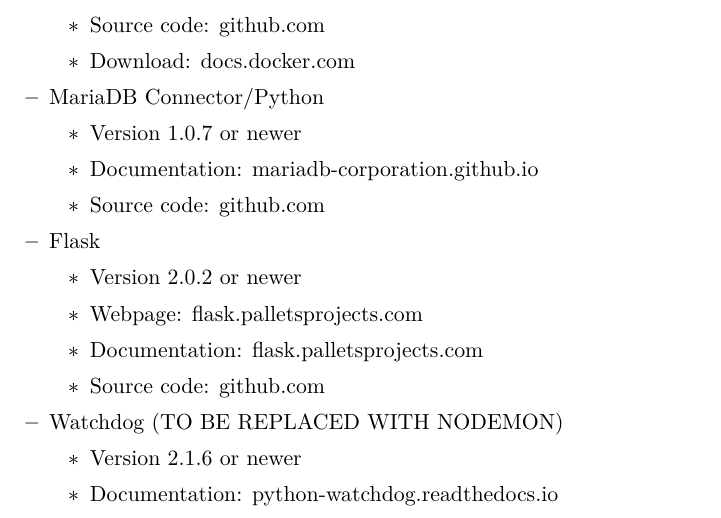
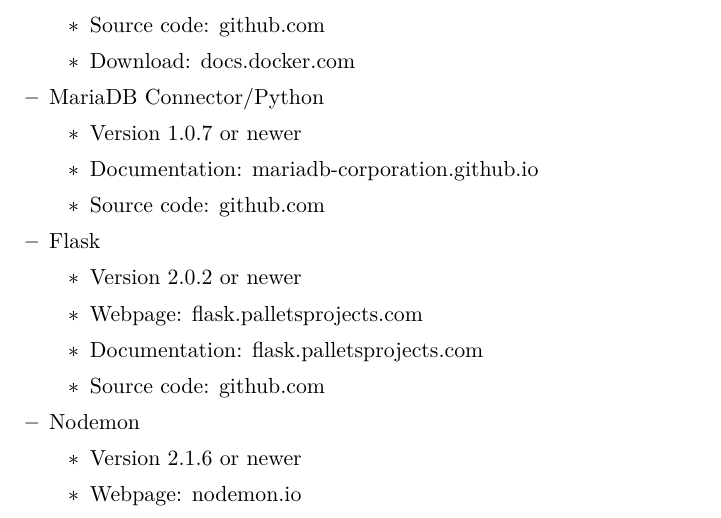
Before and after one commit to CertifiedDataBoys/Requirements-Document, a LaTeX document (srs.tex): part of page 13 of 34, cut so that both start at the same text. Compiled offline with XeLaTeX.

Commit message:
Changed watchdog to nodemon

```diff
--- a/srs.tex
+++ b/srs.tex
@@ -480,12 +480,12 @@
 
         \end{itemize}
 
-        \item Watchdog (TO BE REPLACED WITH NODEMON)
+        \item Nodemon
         \begin{itemize}
 
             \item Version 2.1.6 or newer
-            \item Documentation: \href{https://python-watchdog.readthedocs.io/en/stable/}{python-watchdog.readthedocs.io}
-            \item Source code: \href{https://github.com/gorakhargosh/watchdog}{github.com}
+            \item Webpage: \href{https://nodemon.io/}{nodemon.io}
+            \item Source code: \href{https://github.com/remy/nodemon}{github.com}
 
         \end{itemize}
 
```
